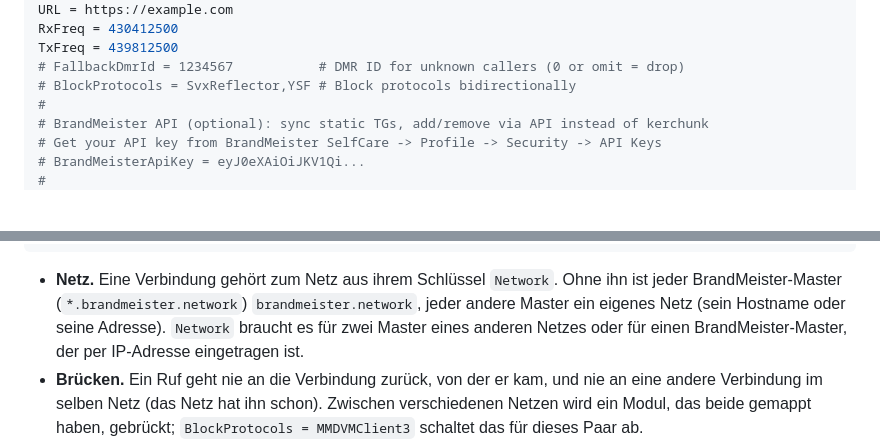
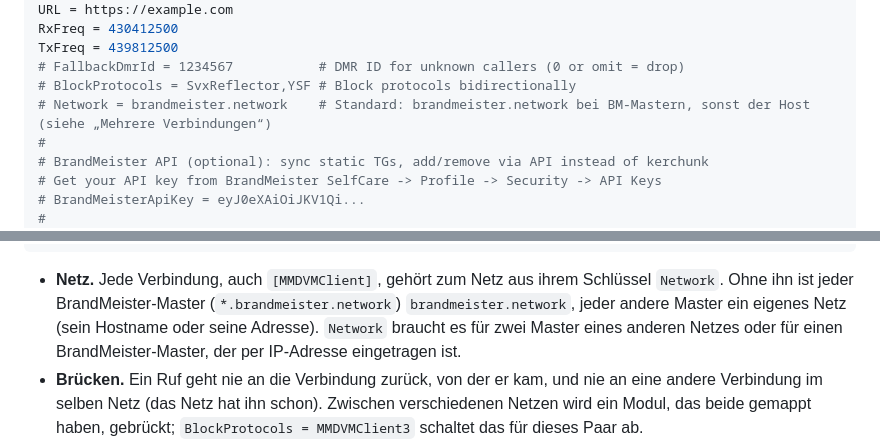
Before and after one commit to jcmerg/urfd-ng, a Markdown page: README.de.md, 2 parts joined by grey strips. GitHub-like rendering; blank space fills up the shorter version.

Commit message:
docs: the Network key in the [MMDVMClient] example too

````diff
--- a/README.de.md
+++ b/README.de.md
@@ -82,6 +82,7 @@ RxFreq = 430412500
 TxFreq = 439812500
 # FallbackDmrId = 1234567           # DMR ID for unknown callers (0 or omit = drop)
 # BlockProtocols = SvxReflector,YSF # Block protocols bidirectionally
+# Network = brandmeister.network    # Standard: brandmeister.network bei BM-Mastern, sonst der Host (siehe „Mehrere Verbindungen“)
 #
 # BrandMeister API (optional): sync static TGs, add/remove via API instead of kerchunk
 # Get your API key from BrandMeister SelfCare -> Profile -> Security -> API Keys
@@ -120,7 +121,7 @@ TG262 = D,TS2                       # Deutschland auf Modul D
 TG91 = W,TS1                        # Weltweit auf Modul W
 ```
 
-- **Netz.** Eine Verbindung gehört zum Netz aus ihrem Schlüssel `Network`. Ohne ihn ist jeder BrandMeister-Master (`*.brandmeister.network`) `brandmeister.network`, jeder andere Master ein eigenes Netz (sein Hostname oder seine Adresse). `Network` braucht es für zwei Master eines anderen Netzes oder für einen BrandMeister-Master, der per IP-Adresse eingetragen ist.
+- **Netz.** Jede Verbindung, auch `[MMDVMClient]`, gehört zum Netz aus ihrem Schlüssel `Network`. Ohne ihn ist jeder BrandMeister-Master (`*.brandmeister.network`) `brandmeister.network`, jeder andere Master ein eigenes Netz (sein Hostname oder seine Adresse). `Network` braucht es für zwei Master eines anderen Netzes oder für einen BrandMeister-Master, der per IP-Adresse eingetragen ist.
 - **Brücken.** Ein Ruf geht nie an die Verbindung zurück, von der er kam, und nie an eine andere Verbindung im selben Netz (das Netz hat ihn schon). Zwischen verschiedenen Netzen wird ein Modul, das beide gemappt haben, gebrückt; `BlockProtocols = MMDVMClient3` schaltet das für dieses Paar ab.
 - **Namen.** In allen `BlockProtocols` und bei den Admin-Befehlen `block`/`unblock` heißt `MMDVMClient` alle Verbindungen, `MMDVMClient1` bis `MMDVMClient9` eine davon (`MMDVMClient1` ist `[MMDVMClient]`). Bei mehreren Verbindungen listet der Admin-Status sie unter diesen Namen.
 - **Prüfungen.** `inicheck` lehnt eine TG oder Hotspot-ID ab, die zwei Verbindungen desselben Netzes nutzen; die Admin-Seite lehnt so eine dynamische TG ab.
````
Also changed, not shown: README.md (+2 -1 lines).
